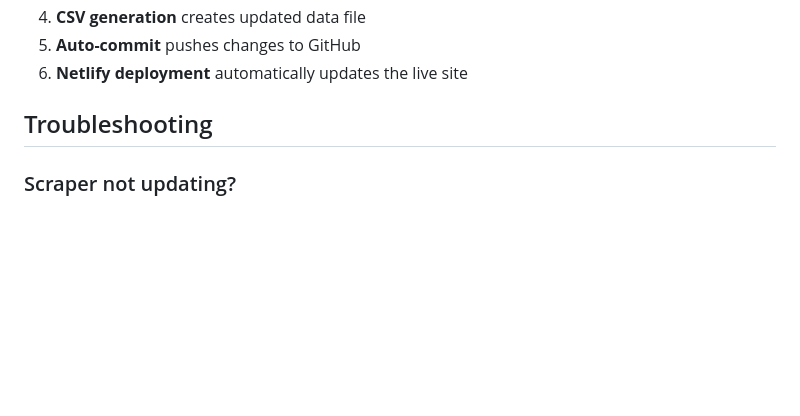
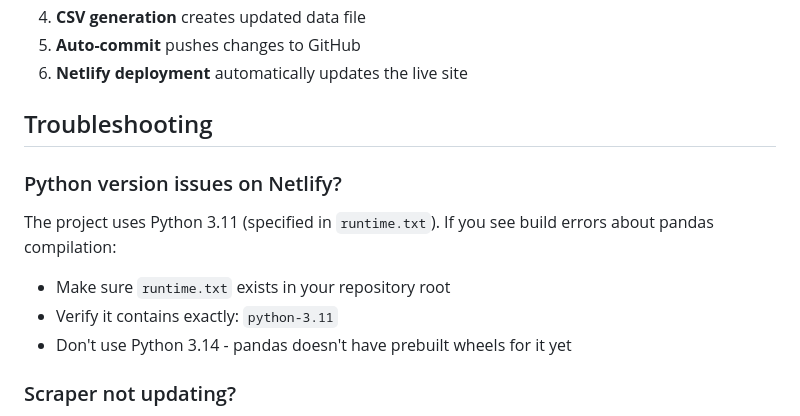
Before and after one commit to vtmbb-stats/net-rankings, a Markdown page: README.md, the part around the change. GitHub-like rendering; blank space fills up the shorter version.

```diff
--- a/README.md
+++ b/README.md
@@ -123,6 +123,12 @@ Then open http://localhost:8000 in your browser.
 
 ## Troubleshooting
 
+### Python version issues on Netlify?
+The project uses Python 3.11 (specified in `runtime.txt`). If you see build errors about pandas compilation:
+- Make sure `runtime.txt` exists in your repository root
+- Verify it contains exactly: `python-3.11`
+- Don't use Python 3.14 - pandas doesn't have prebuilt wheels for it yet
+
 ### Scraper not updating?
 - Check GitHub Actions logs for errors
 - Verify NCAA.com hasn't changed their page structure
```
